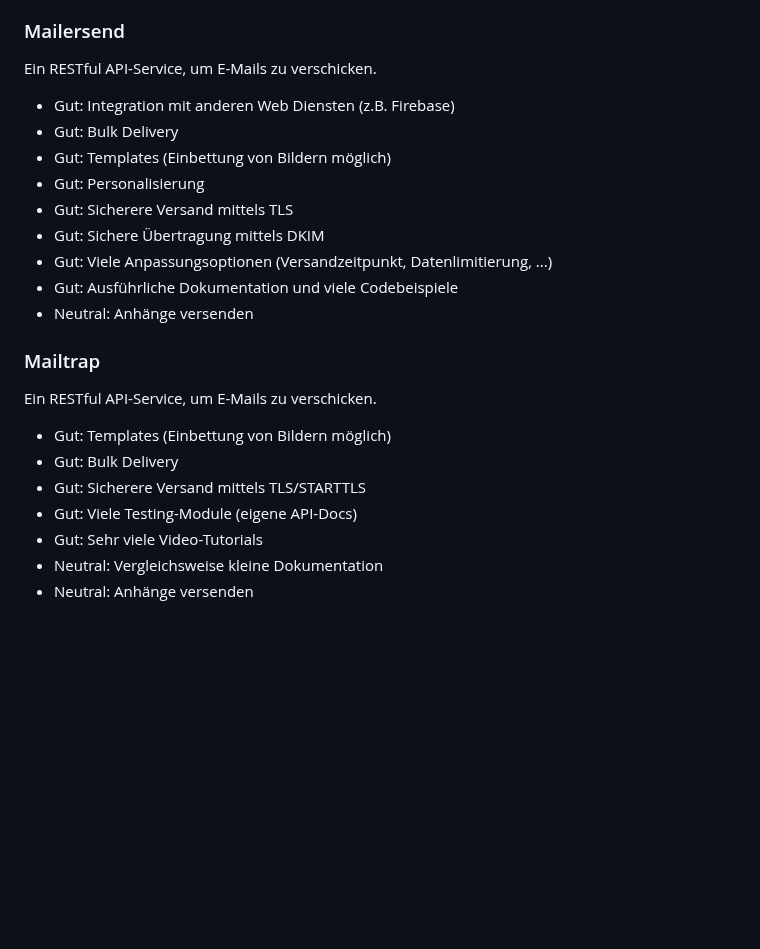
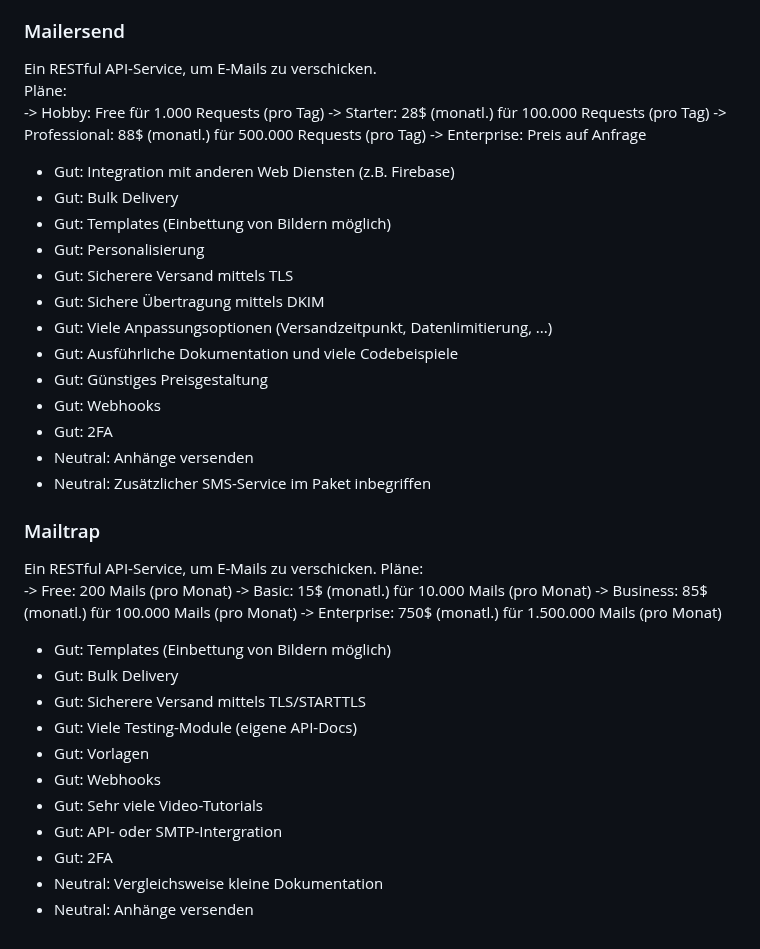
Before and after one commit to MaximilianKellner/ep-2024-web-development, a Markdown page: ADR/0008-backend-email-notification.md, the part around the change. Drawn GitHub-style; blank space fills up the shorter version.

```diff
--- a/ADR/0008-backend-email-notification.md
+++ b/ADR/0008-backend-email-notification.md
@@ -51,7 +51,12 @@ Ein Node.js Modul für den Versand von E-Mails.
 - Neutral: Kann verschiedene SMTP-Server Provider nutzen, wie z.B. Mailtrap
 
 ### Mailersend
-Ein RESTful API-Service, um E-Mails zu verschicken.
+Ein RESTful API-Service, um E-Mails zu verschicken.<br>
+Pläne: <br>
+-> Hobby: Free für 1.000 Requests (pro Tag)
+-> Starter: 28$ (monatl.) für 100.000 Requests (pro Tag)
+-> Professional: 88$ (monatl.) für 500.000 Requests (pro Tag)
+-> Enterprise: Preis auf Anfrage
 
 - Gut: Integration mit anderen Web Diensten (z.B. Firebase)
 - Gut: Bulk Delivery
@@ -61,15 +66,28 @@ Ein RESTful API-Service, um E-Mails zu verschicken.
 - Gut: Sichere Übertragung mittels DKIM
 - Gut: Viele Anpassungsoptionen (Versandzeitpunkt, Datenlimitierung, ...)
 - Gut: Ausführliche Dokumentation und viele Codebeispiele
+- Gut: Günstiges Preisgestaltung
+- Gut: Webhooks
+- Gut: 2FA
 - Neutral: Anhänge versenden
+- Neutral: Zusätzlicher SMS-Service im Paket inbegriffen
 
 ### Mailtrap
 Ein RESTful API-Service, um E-Mails zu verschicken.
+Pläne: <br>
+-> Free: 200 Mails (pro Monat)
+-> Basic: 15$ (monatl.) für 10.000 Mails (pro Monat)
+-> Business: 85$ (monatl.) für 100.000 Mails (pro Monat)
+-> Enterprise: 750$ (monatl.) für 1.500.000 Mails (pro Monat)
 
 - Gut: Templates (Einbettung von Bildern möglich)
 - Gut: Bulk Delivery
 - Gut: Sicherere Versand mittels TLS/STARTTLS
 - Gut: Viele Testing-Module (eigene API-Docs)
+- Gut: Vorlagen
+- Gut: Webhooks
 - Gut: Sehr viele Video-Tutorials
+- Gut: API- oder SMTP-Intergration
+- Gut: 2FA
 - Neutral: Vergleichsweise kleine Dokumentation
 - Neutral: Anhänge versenden
```
